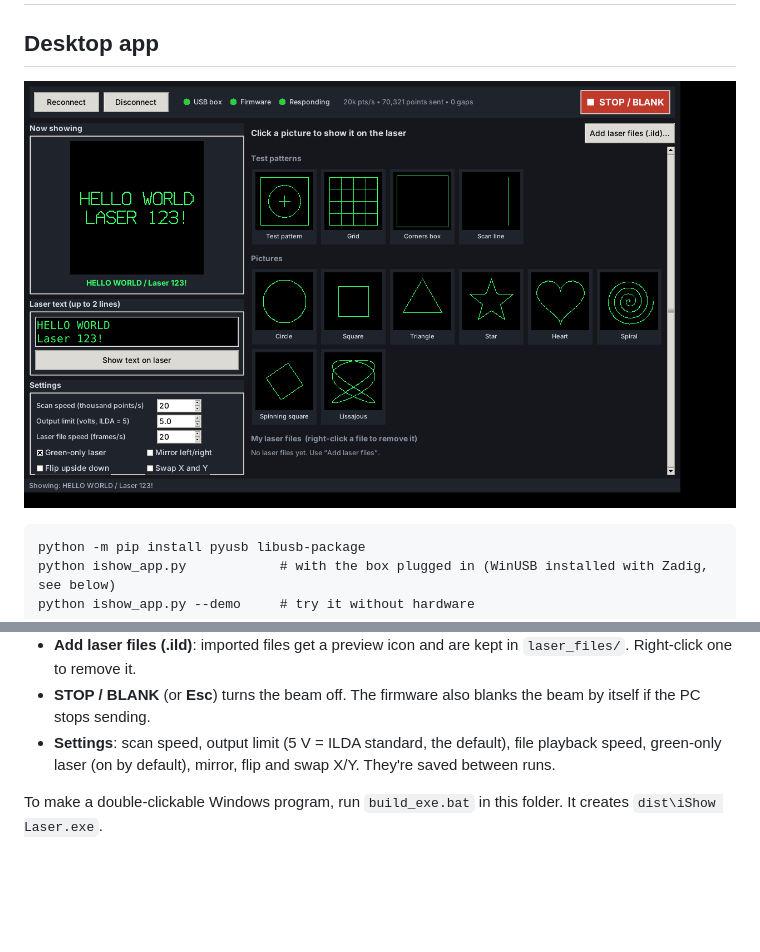
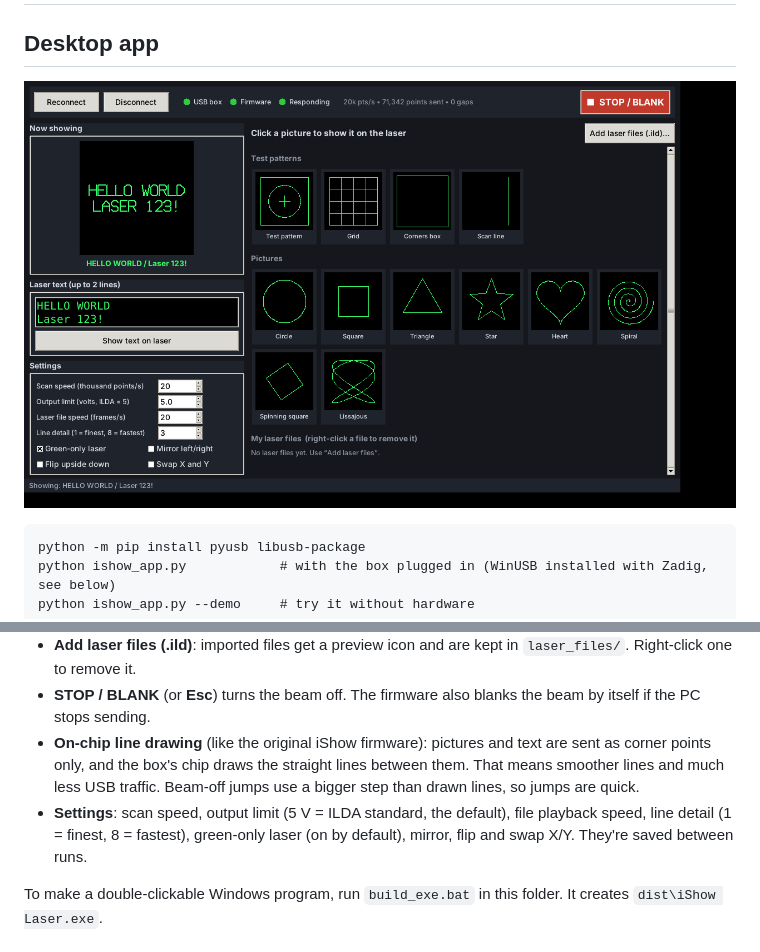
Before and after one commit to madfrenchiefire/flipper, a Markdown page: ishow/README.md, 2 parts joined by grey strips. Rendered like a GitHub page; pictures changed too: ishow/docs/app_screenshot.png; blank space fills up the shorter version.

```diff
--- a/ishow/README.md
+++ b/ishow/README.md
@@ -19,8 +19,12 @@ python ishow_app.py --demo     # try it without hardware
   Right-click one to remove it.
 - **STOP / BLANK** (or **Esc**) turns the beam off. The firmware also blanks the beam by itself if
   the PC stops sending.
+- **On-chip line drawing** (like the original iShow firmware): pictures and text are sent as corner
+  points only, and the box's chip draws the straight lines between them. That means smoother lines and
+  much less USB traffic. Beam-off jumps use a bigger step than drawn lines, so jumps are quick.
 - **Settings**: scan speed, output limit (5 V = ILDA standard, the default), file playback speed,
-  green-only laser (on by default), mirror, flip and swap X/Y. They're saved between runs.
+  line detail (1 = finest, 8 = fastest), green-only laser (on by default), mirror, flip and swap X/Y.
+  They're saved between runs.
 
 To make a double-clickable Windows program, run `build_exe.bat` in this folder. It creates
 `dist\iShow Laser.exe`.
```
Also changed, not shown: ishow/BOARD.md (+4 -0 lines), 7 other files.
